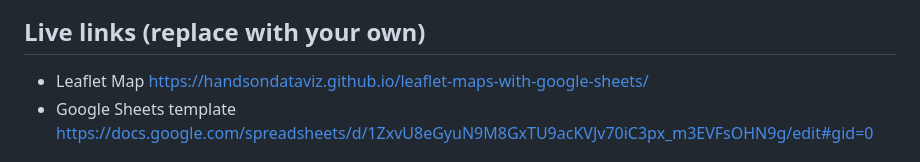
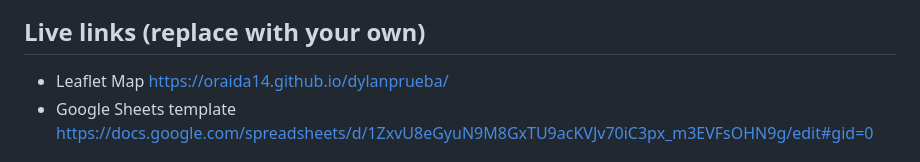
Before and after one commit to Oraida14/dylanprueba, a Markdown page: README.md, the part around the change. Rendered like a GitHub page.

```diff
--- a/README.md
+++ b/README.md
@@ -4,7 +4,7 @@ Customize Leaflet maps with a linked Google Sheets template or CSV files and Geo
 ![Preview](preview.jpg)
 
 ## Live links (replace with your own)
-- Leaflet Map https://handsondataviz.github.io/leaflet-maps-with-google-sheets/
+- Leaflet Map  https://oraida14.github.io/dylanprueba/
 - Google Sheets template https://docs.google.com/spreadsheets/d/1ZxvU8eGyuN9M8GxTU9acKVJv70iC3px_m3EVFsOHN9g/edit#gid=0
 
 ## Create your own
```
